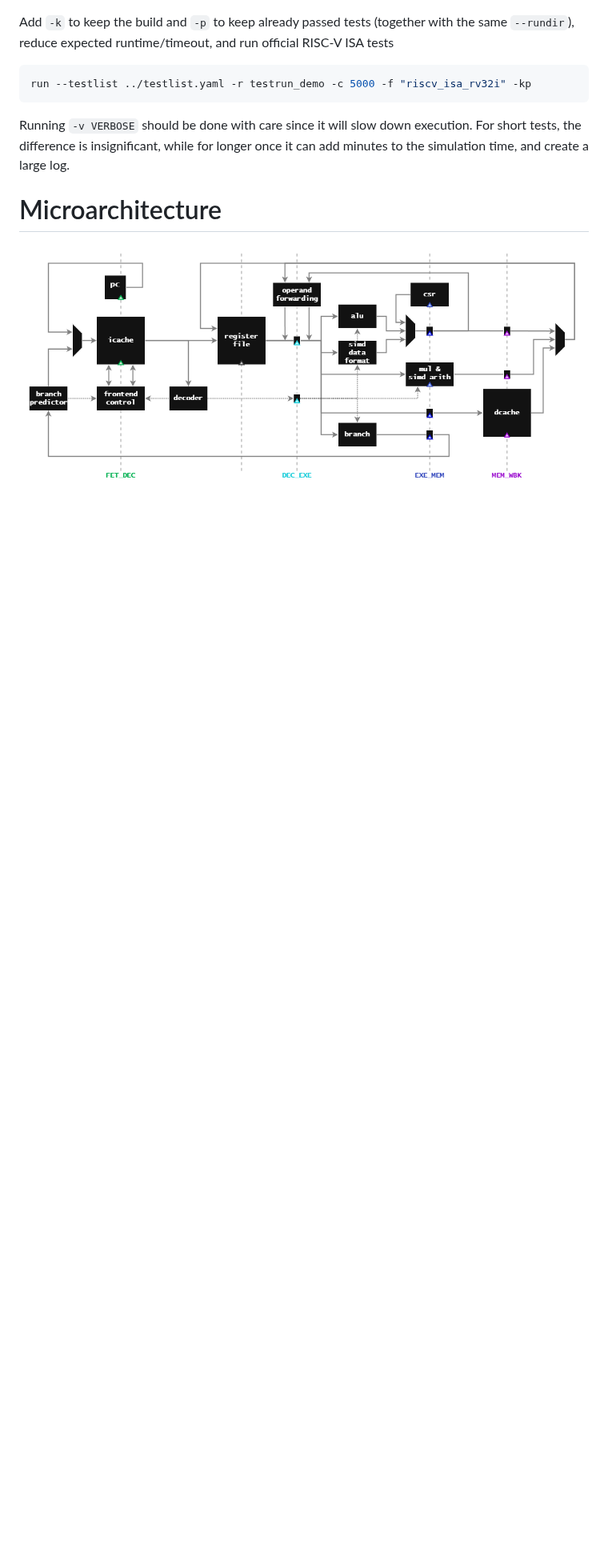
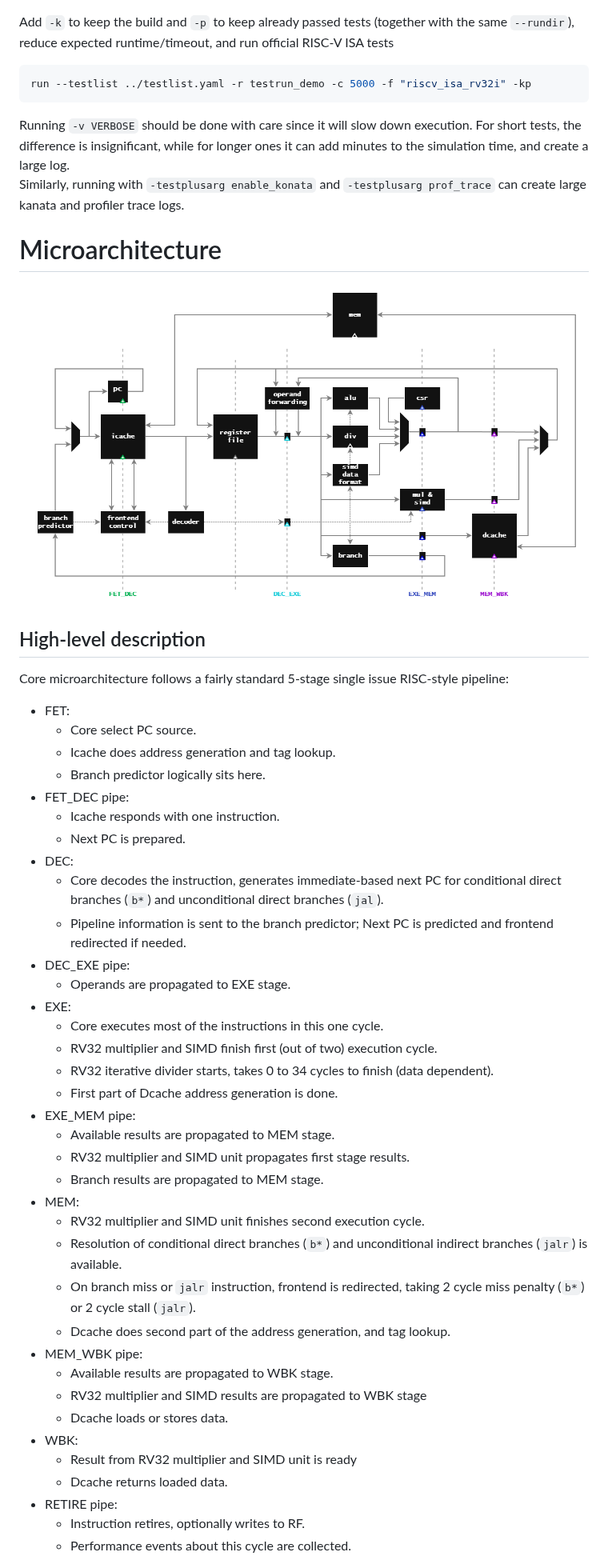
Before and after one commit to AleksandarLilic/ama-riscv, a Markdown page: README.md, the part around one of its changes. Shown at 80% size. Drawn GitHub-style; pictures changed too: docs/uarch.png; blank space fills up the shorter version.

Commit message:
docs(readme): add high-level pipeline description; update uarch info with divider

````diff
--- a/README.md
+++ b/README.md
@@ -83,8 +85,50 @@ Add `-k` to keep the build and `-p` to keep already passed tests (together with
 run --testlist ../testlist.yaml -r testrun_demo -c 5000 -f "riscv_isa_rv32i" -kp
 ```
 
-Running `-v VERBOSE` should be done with care since it will slow down execution. For short tests, the difference is insignificant, while for longer once it can add minutes to the simulation time, and create a large log.
+Running `-v VERBOSE` should be done with care since it will slow down execution. For short tests, the difference is insignificant, while for longer ones it can add minutes to the simulation time, and create a large log.
+Similarly, running with `-testplusarg enable_konata` and `-testplusarg prof_trace` can create large kanata and profiler trace logs.
 
 # Microarchitecture
 
 ![](docs/uarch.png)
+
+## High-level description
+
+Core microarchitecture follows a fairly standard 5-stage single issue RISC-style pipeline:
+- FET:
+  - Core select PC source.
+  - Icache does address generation and tag lookup.
+  - Branch predictor logically sits here.
+- FET_DEC pipe:
+  - Icache responds with one instruction.
+  - Next PC is prepared.
+- DEC:
+  - Core decodes the instruction, generates immediate-based next PC for conditional direct branches (`b*`) and unconditional direct branches (`jal`).
+  - Pipeline information is sent to the branch predictor; Next PC is predicted and frontend redirected if needed.
+- DEC_EXE pipe:
+  - Operands are propagated to EXE stage.
+- EXE:
+  - Core executes most of the instructions in this one cycle.
+  - RV32 multiplier and SIMD finish first (out of two) execution cycle.
+  - RV32 iterative divider starts, takes 0 to 34 cycles to finish (data dependent).
+  - First part of Dcache address generation is done.
+- EXE_MEM pipe:
+  - Available results are propagated to MEM stage.
+  - RV32 multiplier and SIMD unit propagates first stage results.
+  - Branch results are propagated to MEM stage.
+- MEM:
+  - RV32 multiplier and SIMD unit finishes second execution cycle.
+  - Resolution of conditional direct branches (`b*`) and unconditional indirect branches (`jalr`) is available.
+  - On branch miss or `jalr` instruction, frontend is redirected, taking 2 cycle miss penalty (`b*`) or 2 cycle stall (`jalr`).
+  - Dcache does second part of the address generation, and tag lookup.
+- MEM_WBK pipe:
+  - Available results are propagated to WBK stage.
+  - RV32 multiplier and SIMD results are propagated to WBK stage
+  - Dcache loads or stores data.
+- WBK:
+  - Result from RV32 multiplier and SIMD unit is ready
+  - Dcache returns loaded data.
+- RETIRE pipe:
+  - Instruction retires, optionally writes to RF.
+  - Performance events about this cycle are collected.
+
````
Also changed, not shown: other parts of README.md (+23 -3 lines).
